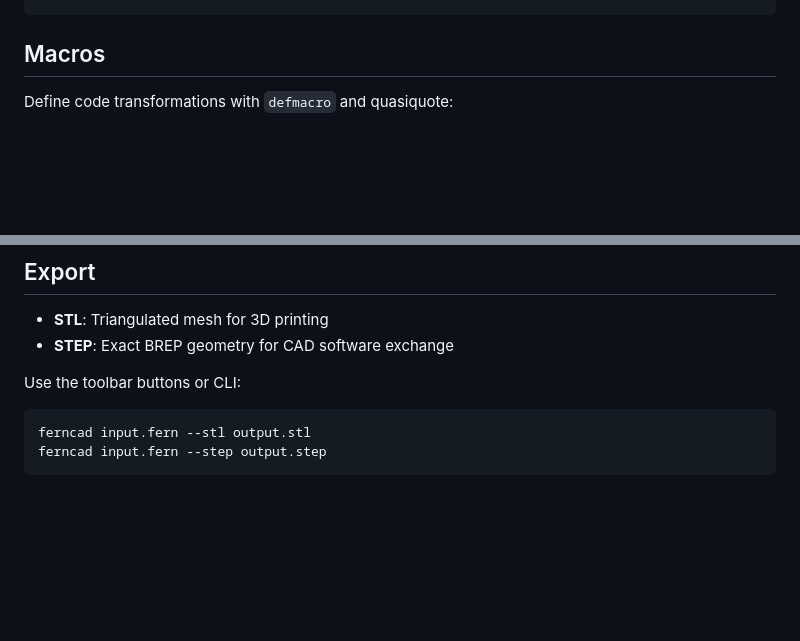
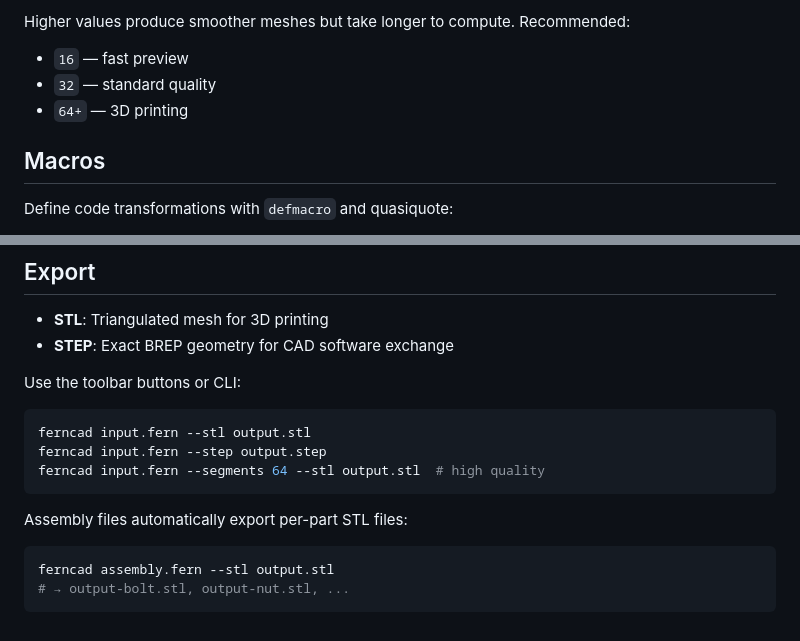
Before and after one commit to yosatak/ferncad, a Markdown page: docs/tutorial.md, 2 parts joined by grey strips. Drawn GitHub-style; blank space fills up the shorter version.

````diff
--- a/docs/tutorial.md
+++ b/docs/tutorial.md
@@ -136,3 +221,8 @@ Create shapes from 2D profiles:
+Higher values produce smoother meshes but take longer to compute. Recommended:
+- `16` — fast preview
+- `32` — standard quality
+- `64+` — 3D printing
+
 ## Macros
 
 Define code transformations with `defmacro` and quasiquote:
@@ -184,4 +274,11 @@ Use the toolbar buttons or CLI:
 ```bash
 ferncad input.fern --stl output.stl
 ferncad input.fern --step output.step
+ferncad input.fern --segments 64 --stl output.stl  # high quality
 ```
+
+Assembly files automatically export per-part STL files:
+```bash
+ferncad assembly.fern --stl output.stl
+# → output-bolt.stl, output-nut.stl, ...
+```
````
Also changed, not shown: other parts of docs/tutorial.md (+85 -0 lines), docs/reference.md (+40 -1 lines).
